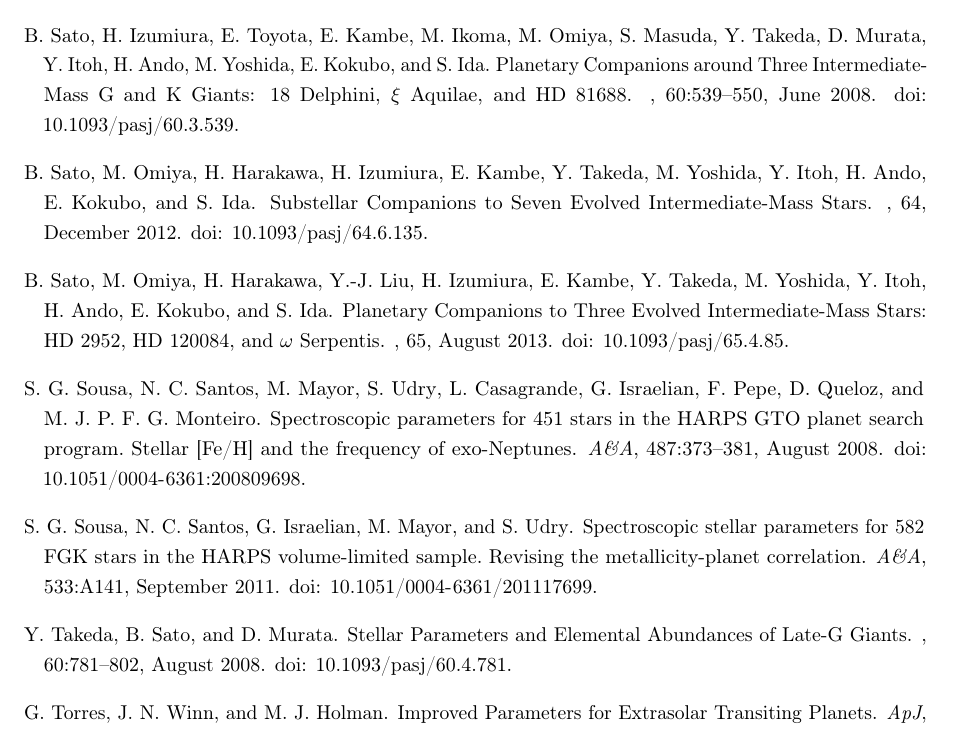
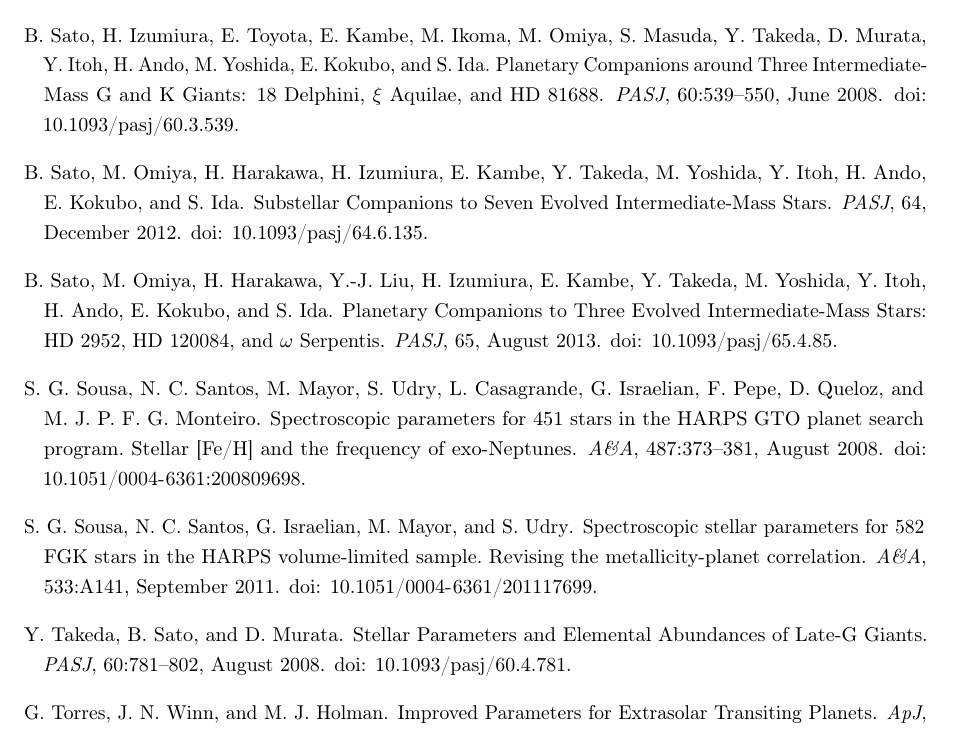
Before and after one commit to DanielAndreasen/Thesis, a LaTeX thesis (thesis.tex): part of page 20 of 21, cut so that both start at the same text. Compiled offline with pdfLaTeX; a missing bibliography style is replaced by a similar one.

Commit message:
Added PASJ to bib

```diff
--- a/thesis.tex
+++ b/thesis.tex
@@ -132,6 +132,7 @@
 \def\araa{ARA\&A}
 \def\actaa{Acta Astronomica}
 \def\procspie{Proceedings of the SPIE}
+\def\pasj{PASJ}
 
 \usepackage{epigraph}
 
```
